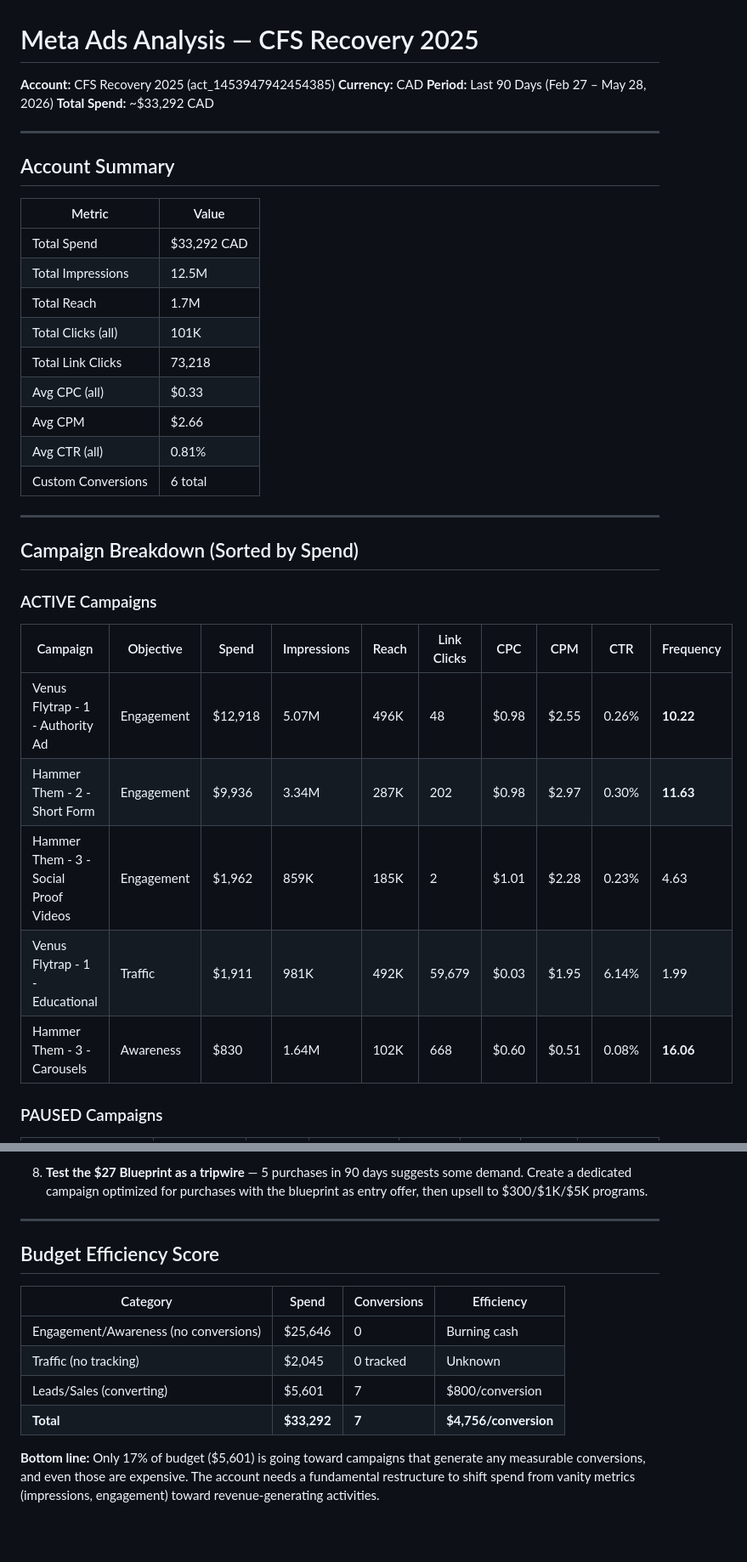
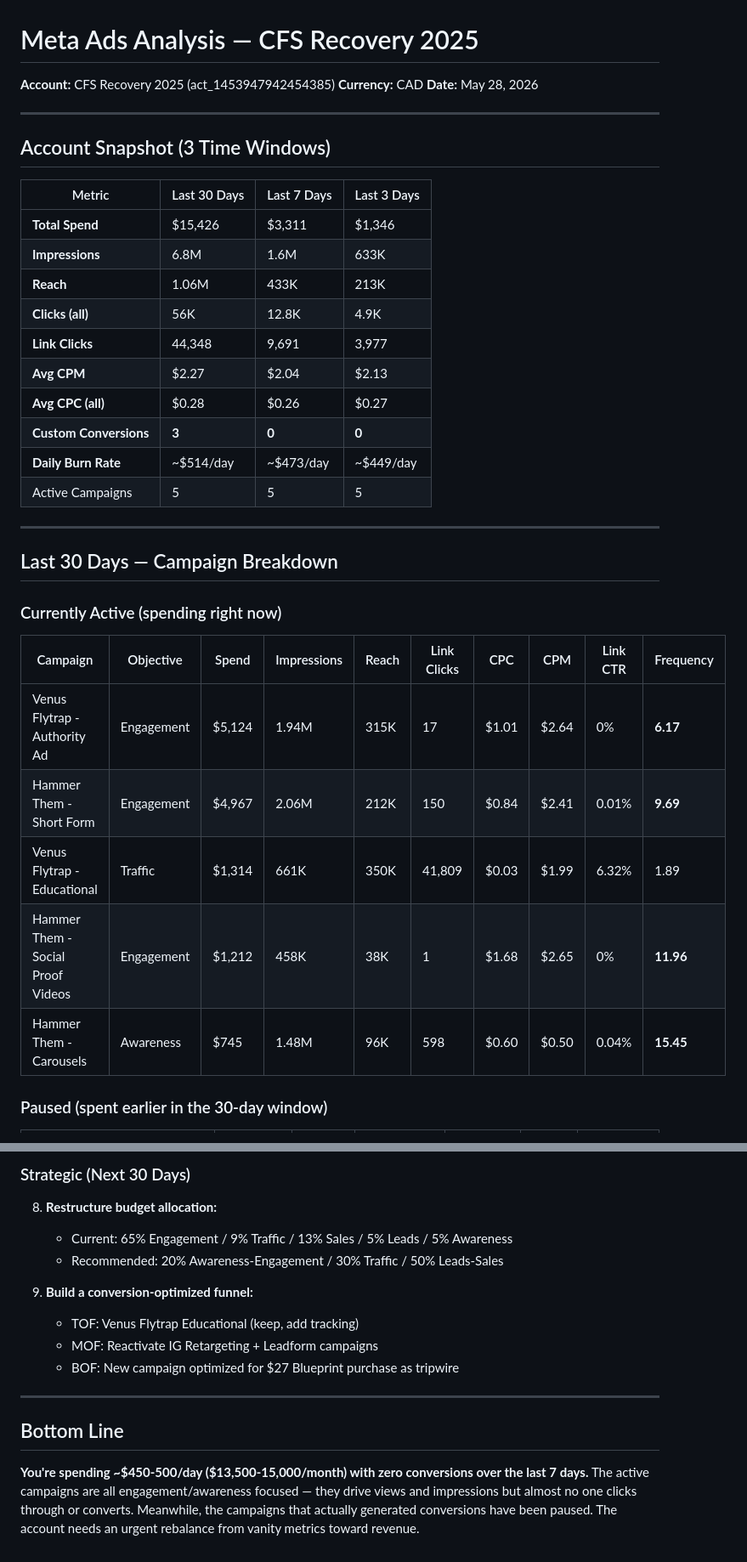
Before and after one commit to miguelbautistacfsrecovery/CFS-Recovery, a Markdown page: META_ADS_ANALYSIS.md, 2 parts joined by grey strips. Shown at 85% size. Rendered like a GitHub page; blank space fills up the shorter version.

```diff
--- a/META_ADS_ANALYSIS.md
+++ b/META_ADS_ANALYSIS.md
@@ -2,38 +2,38 @@
 
 **Account:** CFS Recovery 2025 (act_1453947942454385)
 **Currency:** CAD
-**Period:** Last 90 Days (Feb 27 – May 28, 2026)
-**Total Spend:** ~$33,292 CAD
+**Date:** May 28, 2026
 
 ---
 
-## Account Summary
+## Account Snapshot (3 Time Windows)
 
-| Metric | Value |
-|--------|-------|
-| Total Spend | $33,292 CAD |
-| Total Impressions | 12.5M |
-| Total Reach | 1.7M |
-| Total Clicks (all) | 101K |
-| Total Link Clicks | 73,218 |
-| Avg CPC (all) | $0.33 |
-| Avg CPM | $2.66 |
-| Avg CTR (all) | 0.81% |
-| Custom Conversions | 6 total |
+| Metric | Last 30 Days | Last 7 Days | Last 3 Days |
+|--------|-------------|-------------|-------------|
+| **Total Spend** | $15,426 | $3,311 | $1,346 |
+| **Impressions** | 6.8M | 1.6M | 633K |
+| **Reach** | 1.06M | 433K | 213K |
+| **Clicks (all)** | 56K | 12.8K | 4.9K |
+| **Link Clicks** | 44,348 | 9,691 | 3,977 |
+| **Avg CPM** | $2.27 | $2.04 | $2.13 |
+| **Avg CPC (all)** | $0.28 | $0.26 | $0.27 |
+| **Custom Conversions** | **3** | **0** | **0** |
+| **Daily Burn Rate** | ~$514/day | ~$473/day | ~$449/day |
+| Active Campaigns | 5 | 5 | 5 |
 
 ---
 
-## Campaign Breakdown (Sorted by Spend)
+## Last 30 Days — Campaign Breakdown
 
-### ACTIVE Campaigns
+### Currently Active (spending right now)
 
-| Campaign | Objective | Spend | Impressions | Reach | Link Clicks | CPC | CPM | CTR | Frequency |
-|----------|-----------|-------|-------------|-------|-------------|-----|-----|-----|-----------|
-| Venus Flytrap - 1 - Authority Ad | Engagement | $12,918 | 5.07M | 496K | 48 | $0.98 | $2.55 | 0.26% | **10.22** |
-| Hammer Them - 2 - Short Form | Engagement | $9,936 | 3.34M | 287K | 202 | $0.98 | $2.97 | 0.30% | **11.63** |
-| Hammer Them - 3 - Social Proof Videos | Engagement | $1,962 | 859K | 185K | 2 | $1.01 | $2.28 | 0.23% | 4.63 |
-| Venus Flytrap - 1 - Educational | Traffic | $1,911 | 981K | 492K | 59,679 | $0.03 | $1.95 | 6.14% | 1.99 |
-| Hammer Them - 3 - Carousels | Awareness | $830 | 1.64M | 102K | 668 | $0.60 | $0.51 | 0.08% | **16.06** |
+| Campaign | Objective | Spend | Impressions | Reach | Link Clicks | CPC | CPM | Link CTR | Frequency |
+|----------|-----------|-------|-------------|-------|-------------|-----|-----|----------|-----------|
+| Venus Flytrap - Authority Ad | Engagement | $5,124 | 1.94M | 315K | 17 | $1.01 | $2.64 | 0% | **6.17** |
+| Hammer Them - Short Form | Engagement | $4,967 | 2.06M | 212K | 150 | $0.84 | $2.41 | 0.01% | **9.69** |
+| Venus Flytrap - Educational | Traffic | $1,314 | 661K | 350K | 41,809 | $0.03 | $1.99 | 6.32% | 1.89 |
+| Hammer Them - Social Proof Videos | Engagement | $1,212 | 458K | 38K | 1 | $1.68 | $2.65 | 0% | **11.96** |
+| Hammer Them - Carousels | Awareness | $745 | 1.48M | 96K | 598 | $0.60 | $0.50 | 0.04% | **15.45** |
 
-### PAUSED Campaigns
+### Paused (spent earlier in the 30-day window)
 
@@ -127,15 +156,17 @@ The three highest-spending campaigns show extreme frequency:
 
-8. **Test the $27 Blueprint as a tripwire** — 5 purchases in 90 days suggests some demand. Create a dedicated campaign optimized for purchases with the blueprint as entry offer, then upsell to $300/$1K/$5K programs.
+### Strategic (Next 30 Days)
+
+8. **Restructure budget allocation:**
+   - Current: 65% Engagement / 9% Traffic / 13% Sales / 5% Leads / 5% Awareness
+   - Recommended: 20% Awareness-Engagement / 30% Traffic / 50% Leads-Sales
+
+9. **Build a conversion-optimized funnel:**
+   - TOF: Venus Flytrap Educational (keep, add tracking)
+   - MOF: Reactivate IG Retargeting + Leadform campaigns
+   - BOF: New campaign optimized for $27 Blueprint purchase as tripwire
 
 ---
 
-## Budget Efficiency Score
+## Bottom Line
 
-| Category | Spend | Conversions | Efficiency |
-|----------|-------|-------------|------------|
-| Engagement/Awareness (no conversions) | $25,646 | 0 | Burning cash |
-| Traffic (no tracking) | $2,045 | 0 tracked | Unknown |
-| Leads/Sales (converting) | $5,601 | 7 | $800/conversion |
-| **Total** | **$33,292** | **7** | **$4,756/conversion** |
-
-**Bottom line:** Only 17% of budget ($5,601) is going toward campaigns that generate any measurable conversions, and even those are expensive. The account needs a fundamental restructure to shift spend from vanity metrics (impressions, engagement) toward revenue-generating activities.
+**You're spending ~$450-500/day ($13,500-15,000/month) with zero conversions over the last 7 days.** The active campaigns are all engagement/awareness focused — they drive views and impressions but almost no one clicks through or converts. Meanwhile, the campaigns that actually generated conversions have been paused. The account needs an urgent rebalance from vanity metrics toward revenue.
```
Also changed, not shown: other parts of META_ADS_ANALYSIS.md (+89 -60 lines).
